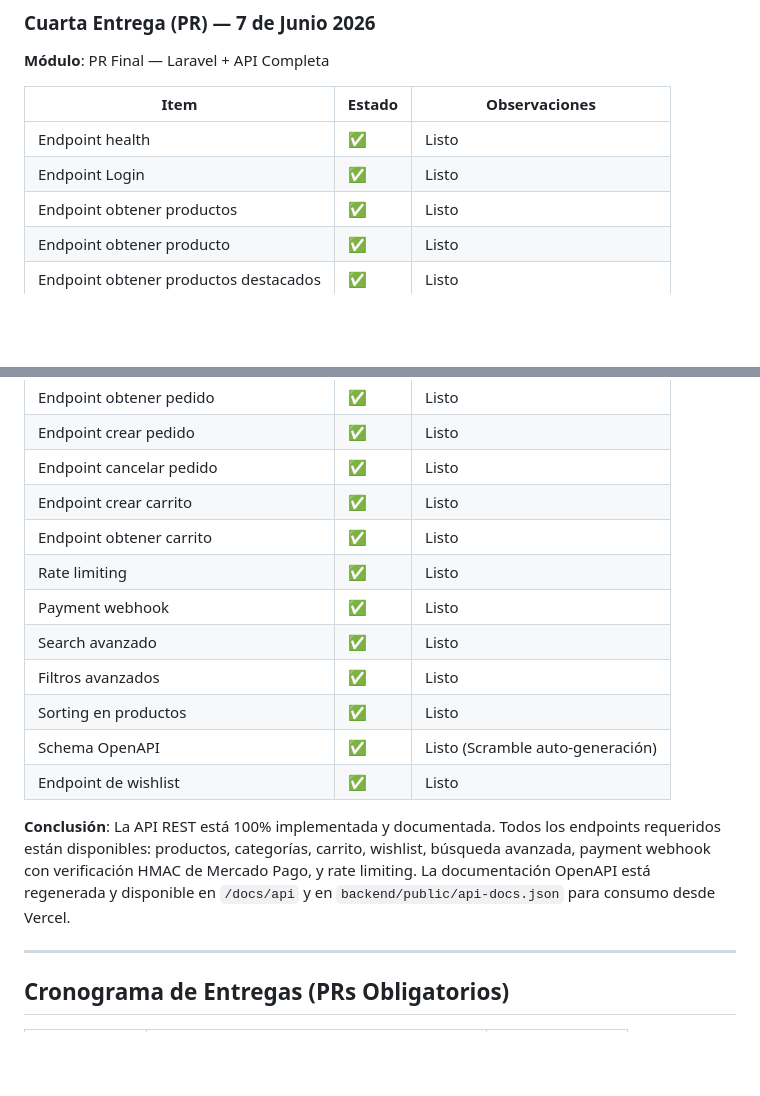
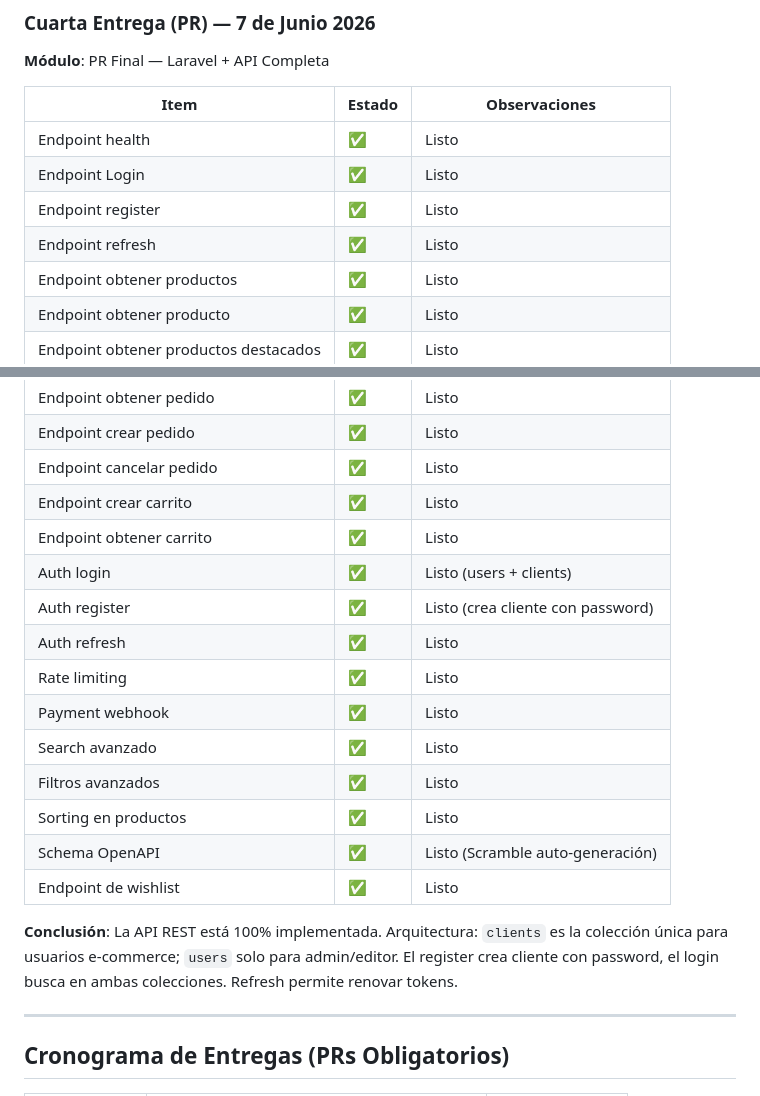
Before and after one commit to FranciscoTerron/AplicacionesWeb, a Markdown page: README.md, 2 parts joined by grey strips. Rendered like a GitHub page; blank space fills up the shorter version.

Commit message:
docs: actualizar sección de entregas y estado de la API en el README

```diff
--- a/README.md
+++ b/README.md
@@ -121,6 +121,8 @@ El desarrollo contemplará buenas prácticas en términos de seguridad, validaci
 |------|--------|---------------|
 | Endpoint health | ✅ | Listo |
 | Endpoint Login | ✅ | Listo |
+| Endpoint register | ✅ | Listo |
+| Endpoint refresh | ✅ | Listo |
 | Endpoint obtener productos| ✅ | Listo |
 | Endpoint obtener producto | ✅ | Listo |
 | Endpoint obtener productos destacados | ✅ | Listo |
@@ -132,6 +134,9 @@ El desarrollo contemplará buenas prácticas en términos de seguridad, validaci
 | Endpoint cancelar pedido | ✅ | Listo |
 | Endpoint crear carrito | ✅ | Listo |
 | Endpoint obtener carrito | ✅ | Listo |
+| Auth login | ✅ | Listo (users + clients) |
+| Auth register | ✅ | Listo (crea cliente con password) |
+| Auth refresh | ✅ | Listo |
 | Rate limiting | ✅ | Listo |
 | Payment webhook | ✅ | Listo |
 | Search avanzado | ✅ | Listo |
@@ -140,7 +145,7 @@ El desarrollo contemplará buenas prácticas en términos de seguridad, validaci
 | Schema OpenAPI | ✅ | Listo (Scramble auto-generación) |
 | Endpoint de wishlist | ✅ | Listo |
 
-**Conclusión**: La API REST está 100% implementada y documentada. Todos los endpoints requeridos están disponibles: productos, categorías, carrito, wishlist, búsqueda avanzada, payment webhook con verificación HMAC de Mercado Pago, y rate limiting. La documentación OpenAPI está regenerada y disponible en `/docs/api` y en `backend/public/api-docs.json` para consumo desde Vercel.
+**Conclusión**: La API REST está 100% implementada. Arquitectura: `clients` es la colección única para usuarios e-commerce; `users` solo para admin/editor. El register crea cliente con password, el login busca en ambas colecciones. Refresh permite renovar tokens.
 
 ---
 
```
Also changed, not shown: 1 other file.
